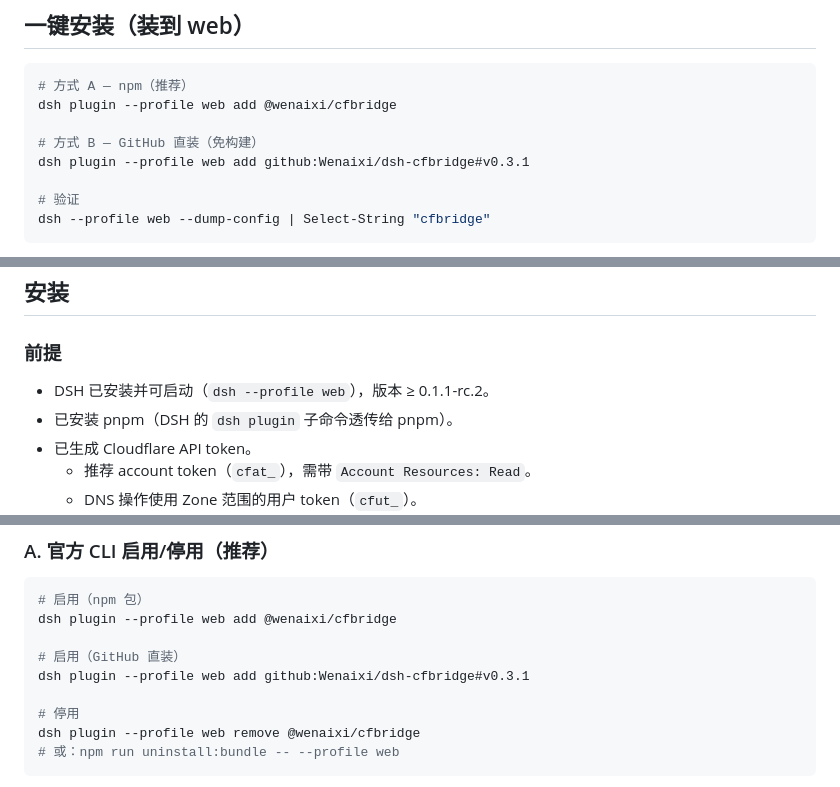
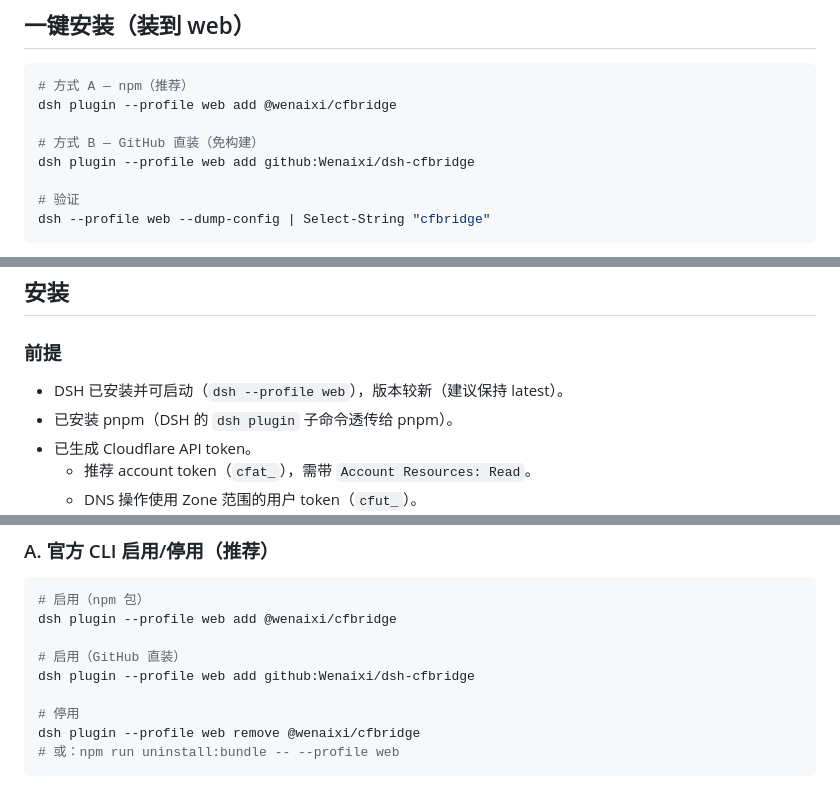
Before and after one commit to Wenaixi/dsh-cfbridge, a Markdown page: README.md, 3 parts joined by grey strips. Drawn GitHub-style.

```diff
--- a/README.md
+++ b/README.md
@@ -18,7 +17,7 @@ cfbridge 是一个 **DSH Bundle（组合包）**，通过 `dsh plugin --profile
 dsh plugin --profile web add @wenaixi/cfbridge
 
 # 方式 B — GitHub 直装（免构建）
-dsh plugin --profile web add github:Wenaixi/dsh-cfbridge#v0.3.1
+dsh plugin --profile web add github:Wenaixi/dsh-cfbridge
 
 # 验证
 dsh --profile web --dump-config | Select-String "cfbridge"
@@ -91,7 +111,7 @@ cfbridge 在 DSH 中有三种形态，选型如下：
 
 ### 前提
 
-- DSH 已安装并可启动（`dsh --profile web`），版本 ≥ 0.1.1-rc.2。
+- DSH 已安装并可启动（`dsh --profile web`），版本较新（建议保持 latest）。
 - 已安装 pnpm（DSH 的 `dsh plugin` 子命令透传给 pnpm）。
 - 已生成 Cloudflare API token。
   - 推荐 account token（`cfat_`），需带 `Account Resources: Read`。
@@ -178,7 +197,7 @@ npm run dump:config
 dsh plugin --profile web add @wenaixi/cfbridge
 
 # 启用（GitHub 直装）
-dsh plugin --profile web add github:Wenaixi/dsh-cfbridge#v0.3.1
+dsh plugin --profile web add github:Wenaixi/dsh-cfbridge
 
 # 停用
 dsh plugin --profile web remove @wenaixi/cfbridge
```
Also changed, not shown: other parts of README.md (+25 -6 lines).
